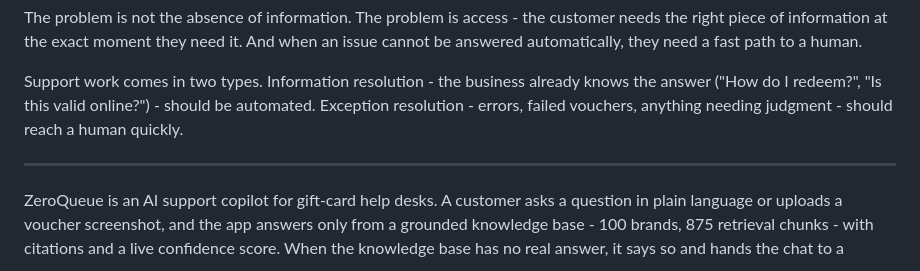
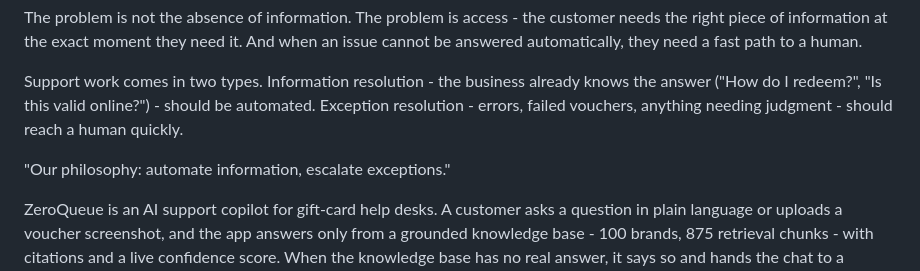
Before and after one commit to Bharatimudigoudra/zeroqueue-hubble, a Markdown page: README.md, the part around the change. GitHub-like rendering.

Commit message:
readme in moss style

```diff
--- a/README.md
+++ b/README.md
@@ -19,7 +19,7 @@ The problem is not the absence of information. The problem is access - the custo
 
 Support work comes in two types. Information resolution - the business already knows the answer ("How do I redeem?", "Is this valid online?") - should be automated. Exception resolution - errors, failed vouchers, anything needing judgment - should reach a human quickly.
 
----
+"Our philosophy: automate information, escalate exceptions."
 
 ZeroQueue is an AI support copilot for gift-card help desks. A customer asks a question in plain language or uploads a voucher screenshot, and the app answers only from a grounded knowledge base - 100 brands, 875 retrieval chunks - with citations and a live confidence score. When the knowledge base has no real answer, it says so and hands the chat to a human through Intercom instead of guessing.
 
```
